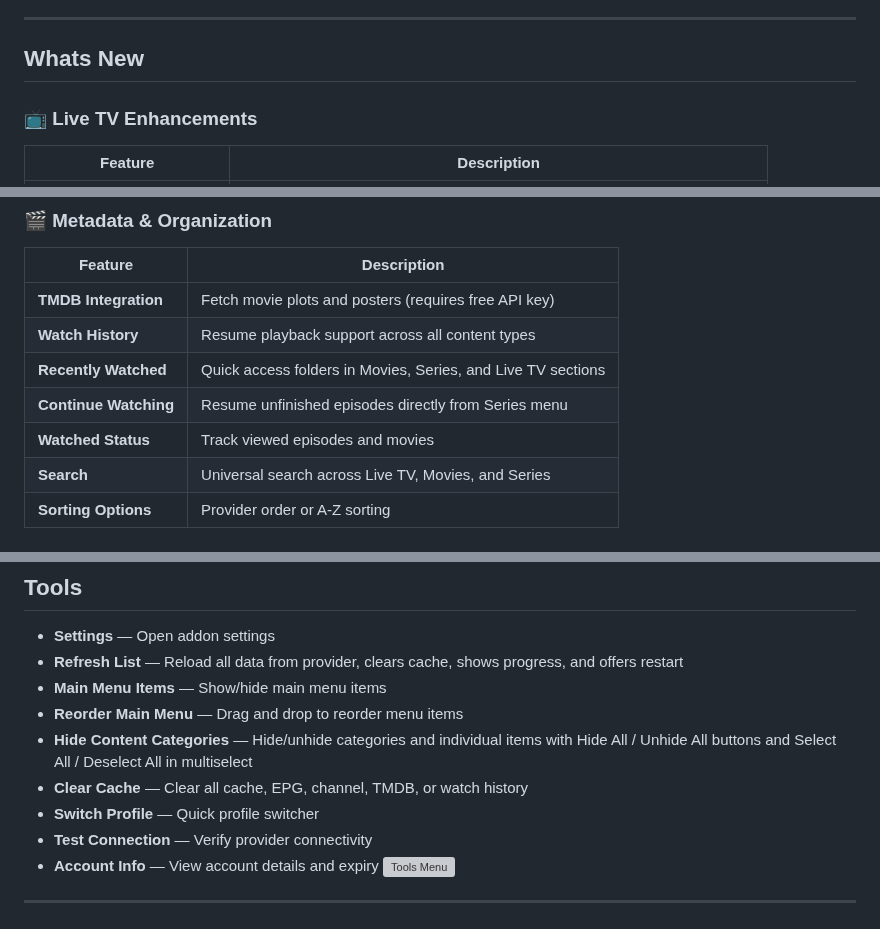
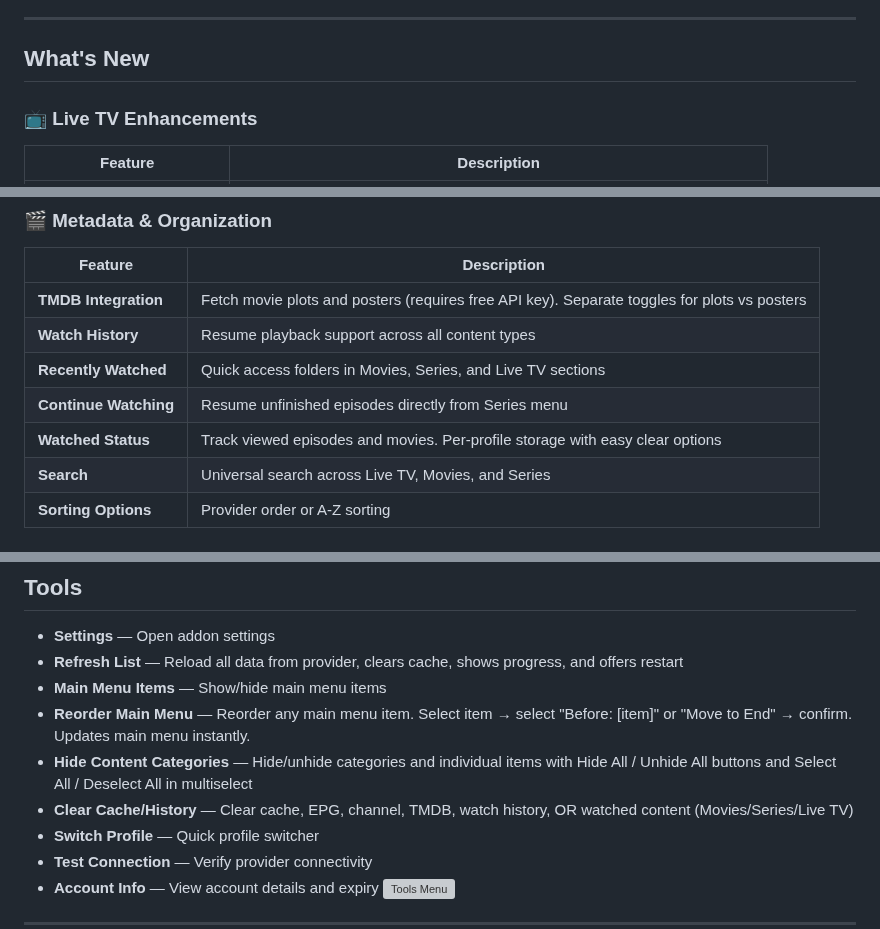
Before and after one commit to Pesicp/XStream-Player-Kodi21, a Markdown page: README.md, 3 parts joined by grey strips. Rendered like a GitHub page; grey boxes are pictures that could not be loaded.

```diff
--- a/README.md
+++ b/README.md
@@ -55,7 +55,7 @@ XStream Player is a feature-rich Kodi addon for streaming Live TV, Movies, and S
 4. PVR IPTV Simple Client will be installed automatically
 
 ---
-## Whats New
+## What's New
 
 ### 📺 Live TV Enhancements
 
@@ -120,11 +120,11 @@ XStream Player is a feature-rich Kodi addon for streaming Live TV, Movies, and S
 
 | Feature | Description |
 |---------|-------------|
-| **TMDB Integration** | Fetch movie plots and posters (requires free API key) |
+| **TMDB Integration** | Fetch movie plots and posters (requires free API key). Separate toggles for plots vs posters |
 | **Watch History** | Resume playback support across all content types |
 | **Recently Watched** | Quick access folders in Movies, Series, and Live TV sections |
 | **Continue Watching** | Resume unfinished episodes directly from Series menu |
-| **Watched Status** | Track viewed episodes and movies |
+| **Watched Status** | Track viewed episodes and movies. Per-profile storage with easy clear options |
 | **Search** | Universal search across Live TV, Movies, and Series |
 | **Sorting Options** | Provider order or A-Z sorting |
 
@@ -334,9 +335,9 @@ Each profile has **Manage Live TV / Movies / Series content** buttons in Setting
 - **Settings** — Open addon settings
 - **Refresh List** — Reload all data from provider, clears cache, shows progress, and offers restart
 - **Main Menu Items** — Show/hide main menu items
-- **Reorder Main Menu** — Drag and drop to reorder menu items
+- **Reorder Main Menu** — Reorder any main menu item. Select item → select "Before: [item]" or "Move to End" → confirm. Updates main menu instantly.
 - **Hide Content Categories** — Hide/unhide categories and individual items with Hide All / Unhide All buttons and Select All / Deselect All in multiselect
-- **Clear Cache** — Clear all cache, EPG, channel, TMDB, or watch history
+- **Clear Cache/History** — Clear cache, EPG, channel, TMDB, watch history, OR watched content (Movies/Series/Live TV)
 - **Switch Profile** — Quick profile switcher
 - **Test Connection** — Verify provider connectivity
 - **Account Info** — View account details and expiry
```
Also changed, not shown: other parts of README.md (+2 -1 lines).
